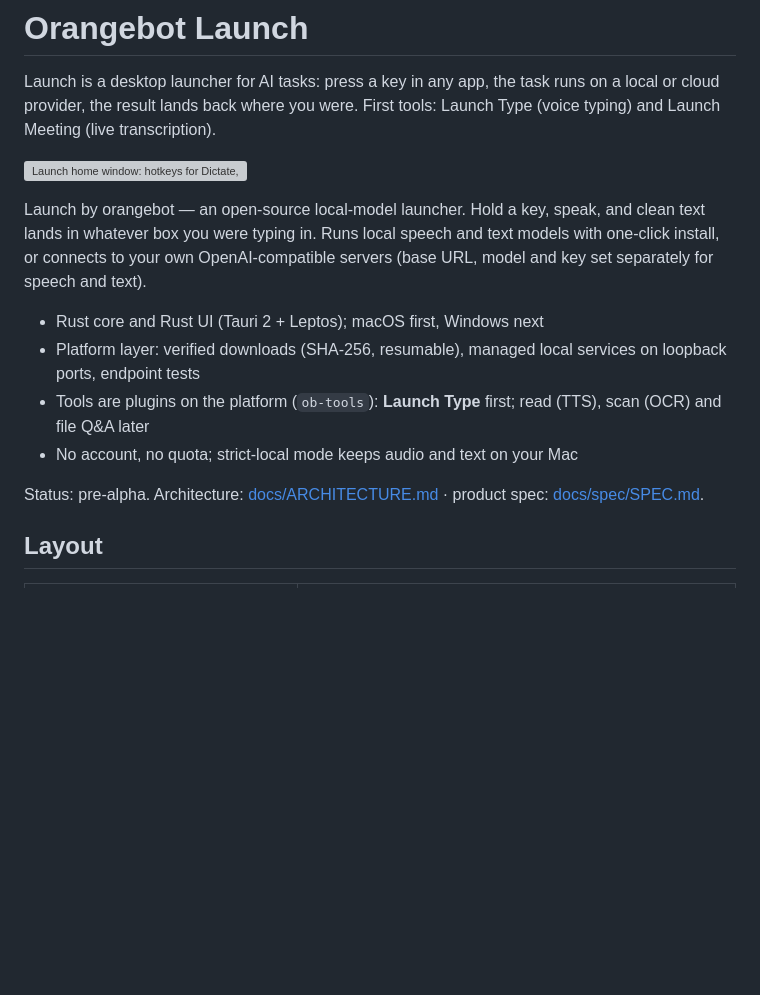
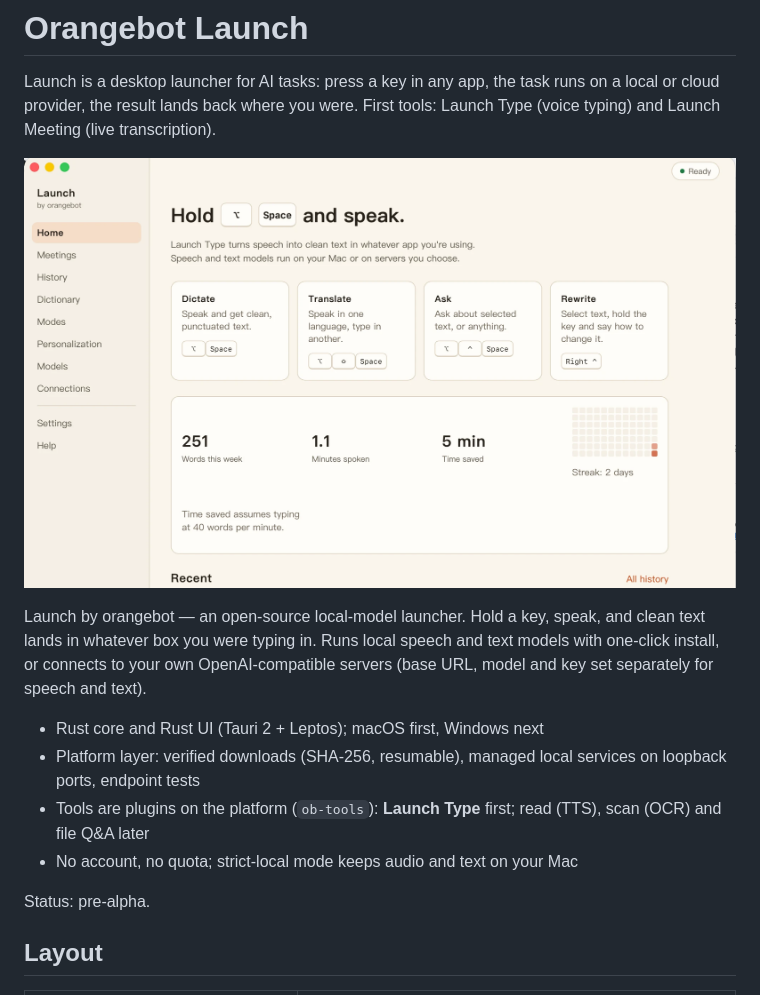
Before and after one commit to LichAmnesia/orangebot-launch, a Markdown page: README.md, the part around the change. GitHub-like rendering; pictures changed too: assets/home.png (added); blank space fills up the shorter version; grey boxes are pictures that could not be loaded.

```diff
--- a/README.md
+++ b/README.md
@@ -2,7 +2,7 @@
 
 Launch is a desktop launcher for AI tasks: press a key in any app, the task runs on a local or cloud provider, the result lands back where you were. First tools: Launch Type (voice typing) and Launch Meeting (live transcription).
 
-![Launch home window: hotkeys for Dictate, Translate, Ask and Rewrite, weekly stats and activity heatmap](docs/images/home.png)
+![Launch home window: hotkeys for Dictate, Translate, Ask and Rewrite, weekly stats and activity heatmap](assets/home.png)
 
 Launch by orangebot — an open-source local-model launcher. Hold a key, speak, and clean text lands in whatever box you were typing in. Runs local speech and text models with one-click install, or connects to your own OpenAI-compatible servers (base URL, model and key set separately for speech and text).
 
@@ -11,7 +11,7 @@ Launch by orangebot — an open-source local-model launcher. Hold a key, speak,
 - Tools are plugins on the platform (`ob-tools`): **Launch Type** first; read (TTS), scan (OCR) and file Q&A later
 - No account, no quota; strict-local mode keeps audio and text on your Mac
 
-Status: pre-alpha. Architecture: [docs/ARCHITECTURE.md](docs/ARCHITECTURE.md) · product spec: [docs/spec/SPEC.md](docs/spec/SPEC.md).
+Status: pre-alpha.
 
 ## Layout
 
```
Also changed, not shown: 7 other files.
